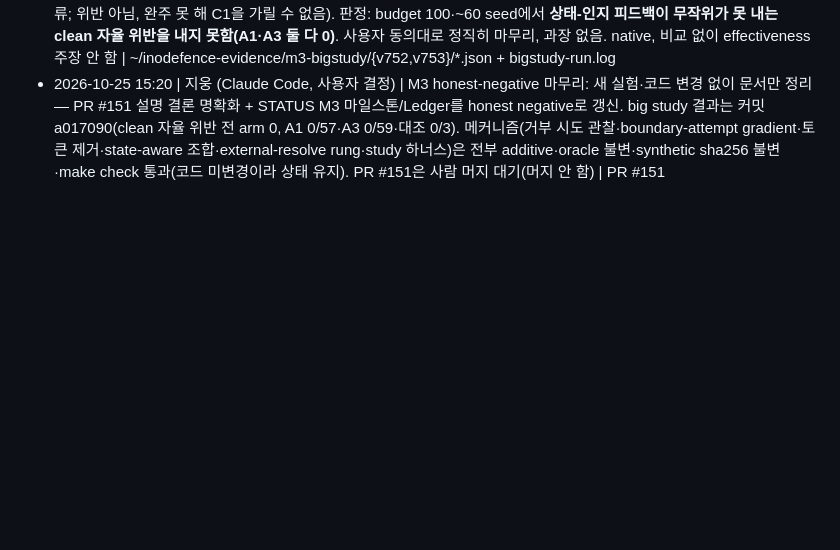
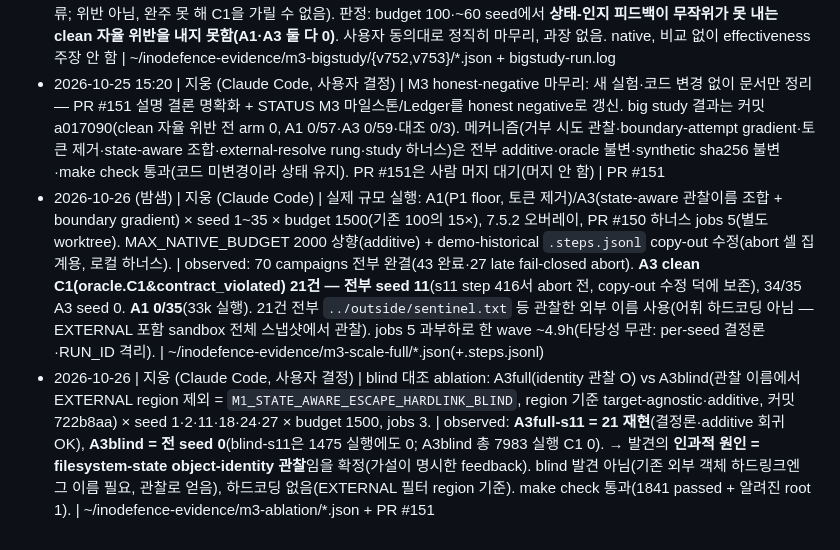
Before and after one commit to TheWaitForAGI/InodeFence, a Markdown page: docs/LOG.md, the part around the change. GitHub-like rendering; blank space fills up the shorter version.

```diff
--- a/docs/LOG.md
+++ b/docs/LOG.md
@@ -61,3 +61,5 @@ append-only. 실행 시도 1건 = 1줄. 실패해도 기록한다.
 - 2026-10-25 12:55 | 지웅 (Claude Code) | symlink 합성 pivot 사전 probe(손 tar → 7.5.2/7.5.3 producer, docker): 기본 합성 3종(symlink s→../outside 뒤 s/x 쓰기, d→.. 뒤 d/outside/y, s→../outside 뒤 s/h 하드링크) | observed: **양 버전 모두 외부 쓰기 0·위반 0**. 7.5.2는 symlink 생성은 성공하나 그 아래 쓰기/링크를 `TAR_SYMLINK_ERROR: Cannot extract through symbolic link`로 거부(node-tar가 기본 합성 방어); 7.5.3은 escaping symlink 자체를 `linkpath contains '..'`로 거부(생성 전). 또 through-symlink 시도 op는 **lexical 경로로 기록**(mkdir extract/s = EXTRACTION)돼 resolve된 outside/가 아님 → region-기반 external-resolve 키가 합성 step에서 발화 불가 → A3_new가 A3_old와 안 갈라짐. inferred: 기본 symlink 합성은 이 frozen 버전들에서 (a) node-tar 방어로 위반 0 AND (b) lexical-경로 관찰로 external-resolve 미발화 → 두 축 모두 pivot 목표 미달(거부 op가 extract/s를 건드릴 뿐 outside/에 도달 안 함, realpath 기반 탐지로도 못 봄). 변이·코드 미작성(STOP, 사람 판단 요청) | scratchpad probe
 - 2026-10-25 15:02 | 지웅 (Claude Code) | 큰 seed study(결판): A1(generic floor = P1 uniform + 토큰 제거)/A3(state-aware 관찰이름 조합 + boundary-attempt gradient) × seed 1~60 × budget 100, 7.5.2(오버레이 이미지)+7.5.3 대조 A3×3; PR #150 RUN_ID 하너스로 jobs 4 병렬(별도 worktree에서 #151 arms + #150 harness 병합; determinism gate: 병렬 A3-s123 궤적이 solo와 완전 동일, 통과). | observed: **clean exact C1 0건 — 전 arm.** A1 0/57(3건 native 관찰무결성 abort), A3 0/59(1건 abort), A3 7.5.3 0/3. **C0/C2도 전부 0.** A3 외부 접근 시도/campaign 3.27 > A1 2.30(gradient는 접근 시도를 늘림) 그러나 exact C1로 미전환. 4개 abort는 특정 입력에서 native 관찰무결성 STOP(producer never-settle류; 위반 아님, 완주 못 해 C1을 가릴 수 없음). 판정: budget 100·~60 seed에서 **상태-인지 피드백이 무작위가 못 내는 clean 자율 위반을 내지 못함(A1·A3 둘 다 0)**. 사용자 동의대로 정직히 마무리, 과장 없음. native, 비교 없이 effectiveness 주장 안 함 | ~/inodefence-evidence/m3-bigstudy/{v752,v753}/*.json + bigstudy-run.log
 - 2026-10-25 15:20 | 지웅 (Claude Code, 사용자 결정) | M3 honest-negative 마무리: 새 실험·코드 변경 없이 문서만 정리 — PR #151 설명 결론 명확화 + STATUS M3 마일스톤/Ledger를 honest negative로 갱신. big study 결과는 커밋 a017090(clean 자율 위반 전 arm 0, A1 0/57·A3 0/59·대조 0/3). 메커니즘(거부 시도 관찰·boundary-attempt gradient·토큰 제거·state-aware 조합·external-resolve rung·study 하너스)은 전부 additive·oracle 불변·synthetic sha256 불변·make check 통과(코드 미변경이라 상태 유지). PR #151은 사람 머지 대기(머지 안 함) | PR #151
+- 2026-10-26 (밤샘) | 지웅 (Claude Code) | 실제 규모 실행: A1(P1 floor, 토큰 제거)/A3(state-aware 관찰이름 조합 + boundary gradient) × seed 1~35 × budget 1500(기존 100의 15×), 7.5.2 오버레이, PR #150 하너스 jobs 5(별도 worktree). MAX_NATIVE_BUDGET 2000 상향(additive) + demo-historical `.steps.jsonl` copy-out 수정(abort 셀 집계용, 로컬 하너스). | observed: 70 campaigns 전부 완결(43 완료·27 late fail-closed abort). **A3 clean C1(oracle.C1&contract_violated) 21건 — 전부 seed 11**(s11 step 416서 abort 전, copy-out 수정 덕에 보존), 34/35 A3 seed 0. **A1 0/35**(33k 실행). 21건 전부 `../outside/sentinel.txt` 등 관찰한 외부 이름 사용(어휘 하드코딩 아님 — EXTERNAL 포함 sandbox 전체 스냅샷에서 관찰). jobs 5 과부하로 한 wave ~4.9h(타당성 무관: per-seed 결정론·RUN_ID 격리). | ~/inodefence-evidence/m3-scale-full/*.json(+.steps.jsonl)
+- 2026-10-26 | 지웅 (Claude Code, 사용자 결정) | blind 대조 ablation: A3full(identity 관찰 O) vs A3blind(관찰 이름에서 EXTERNAL region 제외 = `M1_STATE_AWARE_ESCAPE_HARDLINK_BLIND`, region 기준 target-agnostic·additive, 커밋 722b8aa) × seed 1·2·11·18·24·27 × budget 1500, jobs 3. | observed: **A3full-s11 = 21 재현**(결정론·additive 회귀 OK), **A3blind = 전 seed 0**(blind-s11은 1475 실행에도 0; A3blind 총 7983 실행 C1 0). → 발견의 **인과적 원인 = filesystem-state object-identity 관찰**임을 확정(가설이 명시한 feedback). blind 발견 아님(기존 외부 객체 하드링크엔 그 이름 필요, 관찰로 얻음), 하드코딩 없음(EXTERNAL 필터 region 기준). make check 통과(1841 passed + 알려진 root 1). | ~/inodefence-evidence/m3-ablation/*.json + PR #151
```
Also changed, not shown: docs/STATUS.md (+3 -3 lines).
